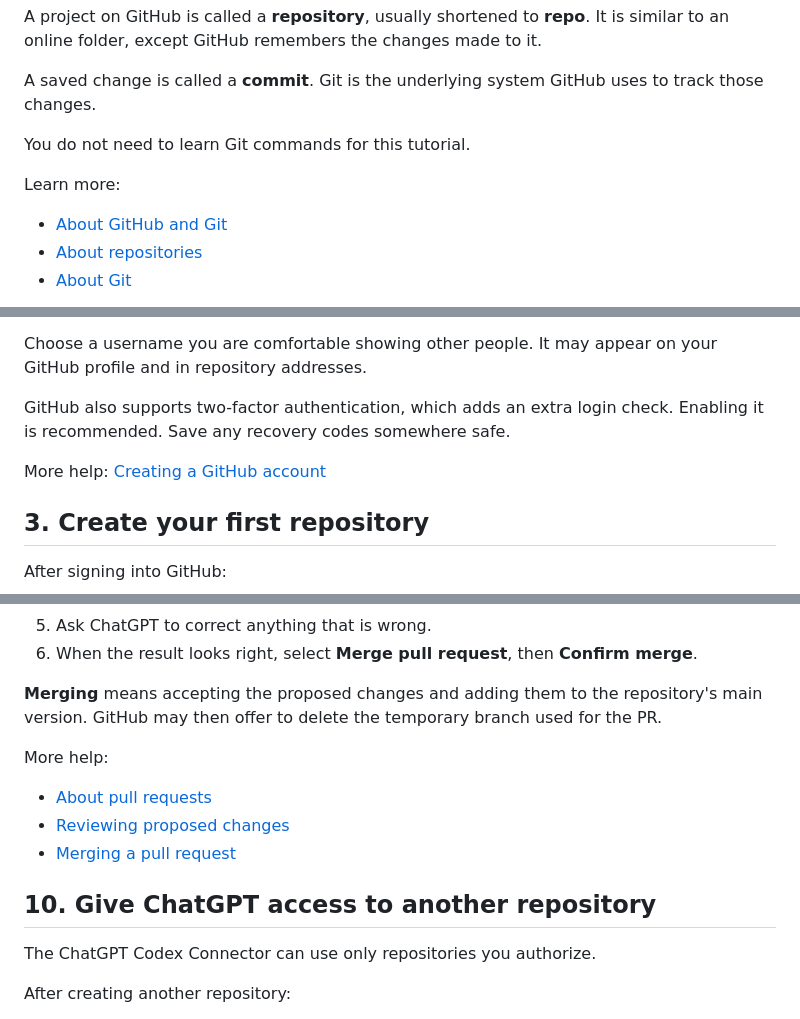
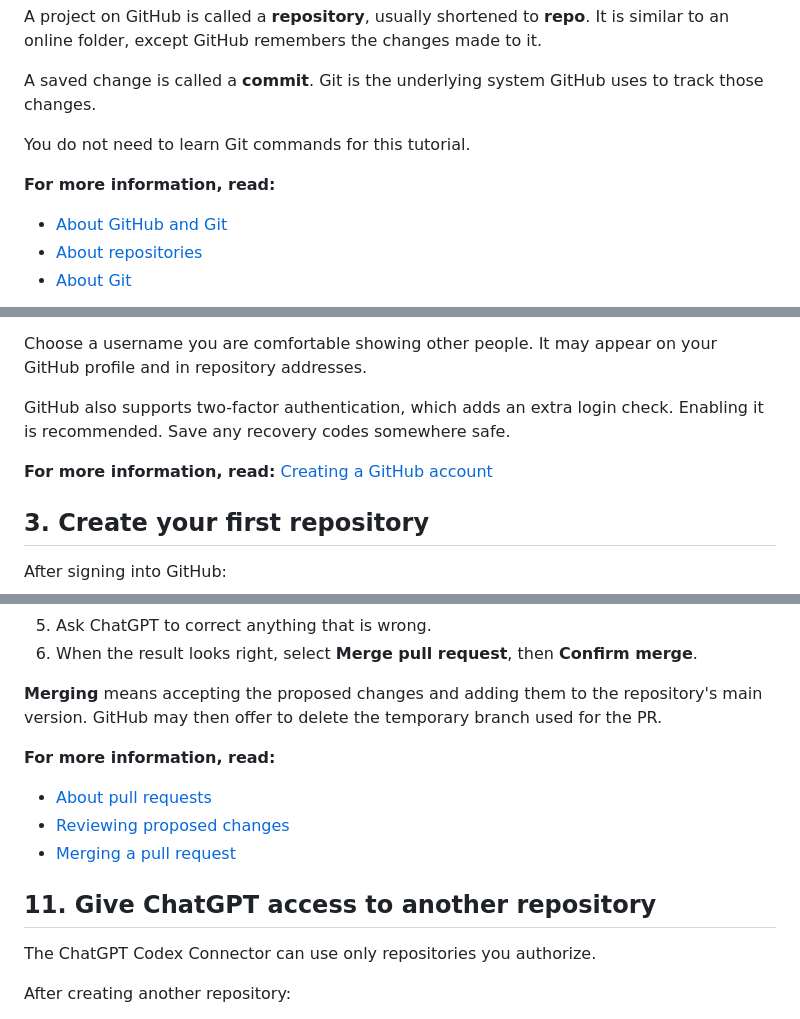
Before and after one commit to bortlip/SharedInfo, a Markdown page: tutorials/github-chatgpt-setup/tutorial.md, 3 parts joined by grey strips. Drawn GitHub-style.

```diff
--- a/tutorials/github-chatgpt-setup/tutorial.md
+++ b/tutorials/github-chatgpt-setup/tutorial.md
@@ -14,7 +16,7 @@ A saved change is called a **commit**. Git is the underlying system GitHub uses
 
 You do not need to learn Git commands for this tutorial.
 
-Learn more:
+**For more information, read:**
 
 - [About GitHub and Git](https://docs.github.com/en/get-started/start-your-journey/about-github-and-git)
 - [About repositories](https://docs.github.com/en/repositories/creating-and-managing-repositories/about-repositories)
@@ -32,7 +34,7 @@ Choose a username you are comfortable showing other people. It may appear on you
 
 GitHub also supports two-factor authentication, which adds an extra login check. Enabling it is recommended. Save any recovery codes somewhere safe.
 
-More help: [Creating a GitHub account](https://docs.github.com/en/get-started/start-your-journey/creating-an-account-on-github)
+**For more information, read:** [Creating a GitHub account](https://docs.github.com/en/get-started/start-your-journey/creating-an-account-on-github)
 
 ## 3. Create your first repository
 
@@ -150,13 +194,13 @@ Make the changes on a new branch and open a pull request for me to review.
 
 **Merging** means accepting the proposed changes and adding them to the repository's main version. GitHub may then offer to delete the temporary branch used for the PR.
 
-More help:
+**For more information, read:**
 
 - [About pull requests](https://docs.github.com/en/pull-requests/collaborating-with-pull-requests/proposing-changes-to-your-work-with-pull-requests/about-pull-requests)
 - [Reviewing proposed changes](https://docs.github.com/en/pull-requests/how-tos/review-pull-requests/reviewing-proposed-changes-in-a-pull-request)
 - [Merging a pull request](https://docs.github.com/en/pull-requests/collaborating-with-pull-requests/incorporating-changes-from-a-pull-request/merging-a-pull-request)
 
-## 10. Give ChatGPT access to another repository
+## 11. Give ChatGPT access to another repository
 
 The ChatGPT Codex Connector can use only repositories you authorize.
 
```
Also changed, not shown: other parts of tutorials/github-chatgpt-setup/tutorial.md (+47 -3 lines).
